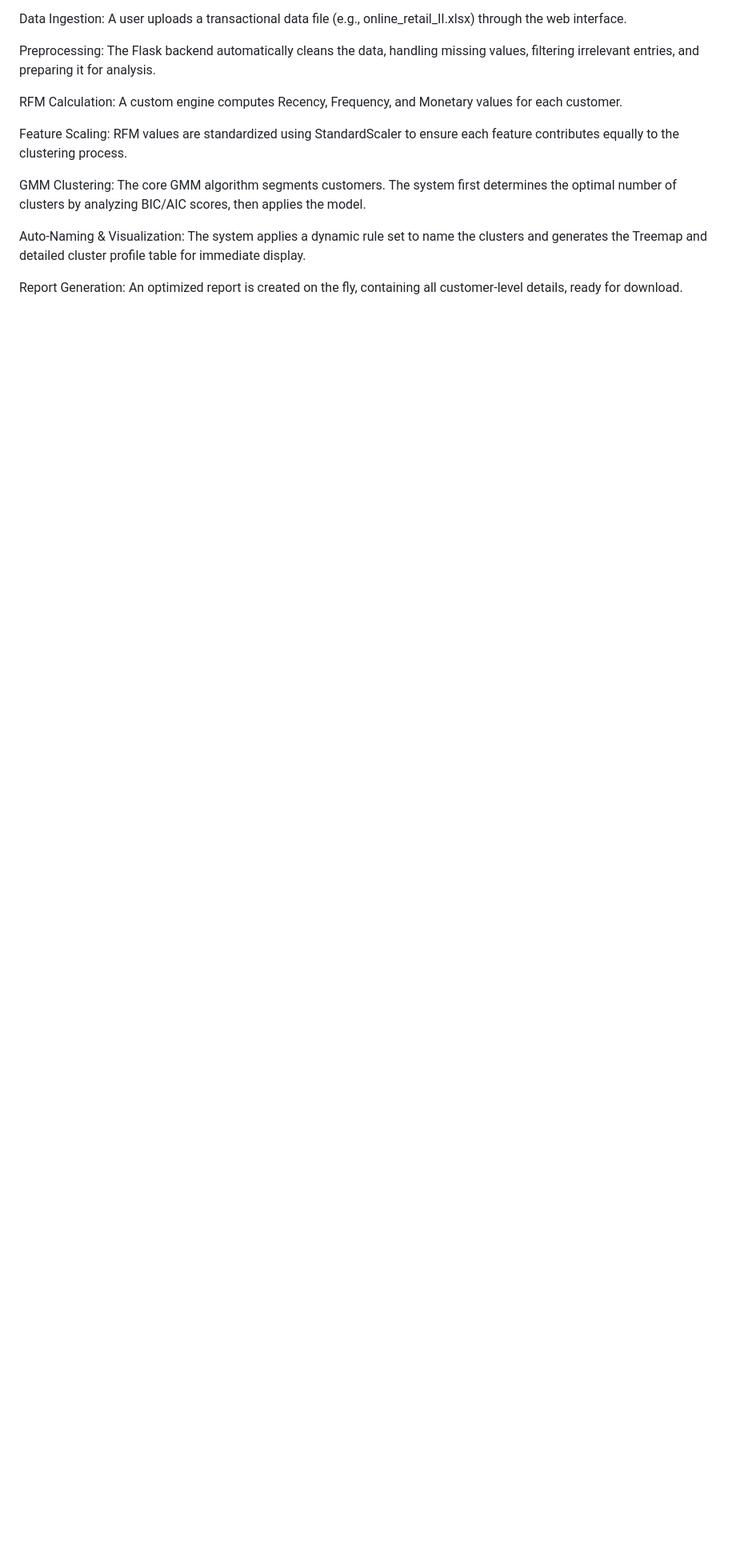
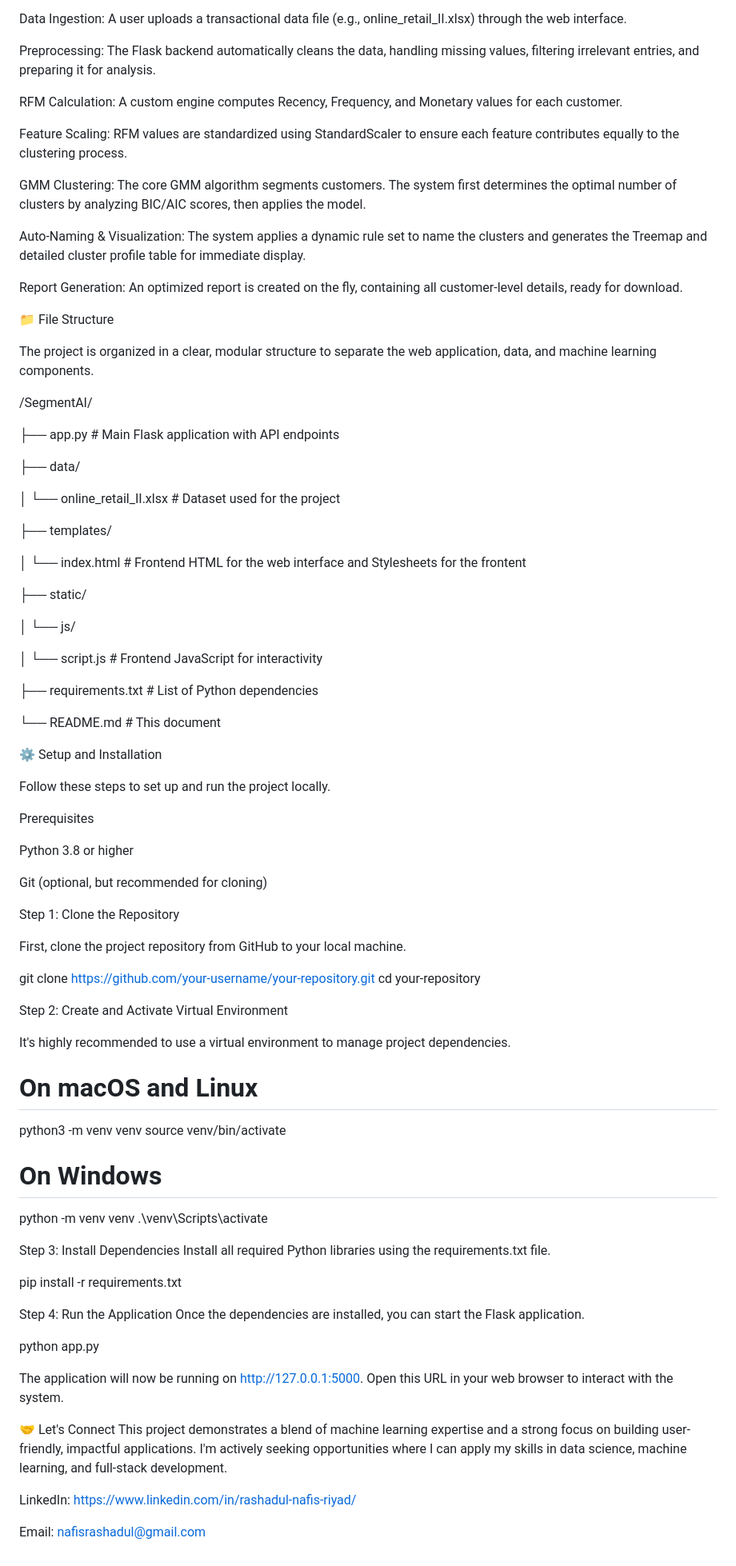
Before and after one commit to RashadulRD786/Customer-Segmentation, a Markdown page: README.md, the part around the change. Shown: that part at 80% size. GitHub-like rendering; blank space fills up the shorter version.

```diff
--- a/README.md
+++ b/README.md
@@ -55,3 +55,79 @@ GMM Clustering: The core GMM algorithm segments customers. The system first dete
 Auto-Naming & Visualization: The system applies a dynamic rule set to name the clusters and generates the Treemap and detailed cluster profile table for immediate display.
 
 Report Generation: An optimized report is created on the fly, containing all customer-level details, ready for download.
+
+📁 File Structure
+
+The project is organized in a clear, modular structure to separate the web application, data, and machine learning components.
+
+/SegmentAI/
+
+├── app.py  # Main Flask application with API endpoints
+
+├── data/
+
+│   └── online_retail_II.xlsx    # Dataset used for the project
+
+├── templates/
+
+│   └── index.html               # Frontend HTML for the web interface and Stylesheets for the frontent
+
+├── static/
+
+│   └── js/
+
+│       └── script.js            # Frontend JavaScript for interactivity
+
+├── requirements.txt           # List of Python dependencies
+
+└── README.md                  # This document
+
+⚙️ Setup and Installation
+
+Follow these steps to set up and run the project locally.
+
+Prerequisites
+
+Python 3.8 or higher
+
+Git (optional, but recommended for cloning)
+
+Step 1: Clone the Repository
+
+First, clone the project repository from GitHub to your local machine.
+
+git clone https://github.com/your-username/your-repository.git
+cd your-repository
+
+Step 2: Create and Activate Virtual Environment
+
+It's highly recommended to use a virtual environment to manage project dependencies.
+
+# On macOS and Linux
+python3 -m venv venv
+source venv/bin/activate
+
+# On Windows
+python -m venv venv
+.\venv\Scripts\activate
+
+
+
+Step 3: Install Dependencies
+Install all required Python libraries using the requirements.txt file.
+
+pip install -r requirements.txt
+
+Step 4: Run the Application
+Once the dependencies are installed, you can start the Flask application.
+
+python app.py
+
+The application will now be running on http://127.0.0.1:5000. Open this URL in your web browser to interact with the system.
+
+🤝 Let's Connect
+This project demonstrates a blend of machine learning expertise and a strong focus on building user-friendly, impactful applications. I'm actively seeking opportunities where I can apply my skills in data science, machine learning, and full-stack development.
+
+LinkedIn: https://www.linkedin.com/in/rashadul-nafis-riyad/
+
+Email: nafisrashadul@gmail.com
```
